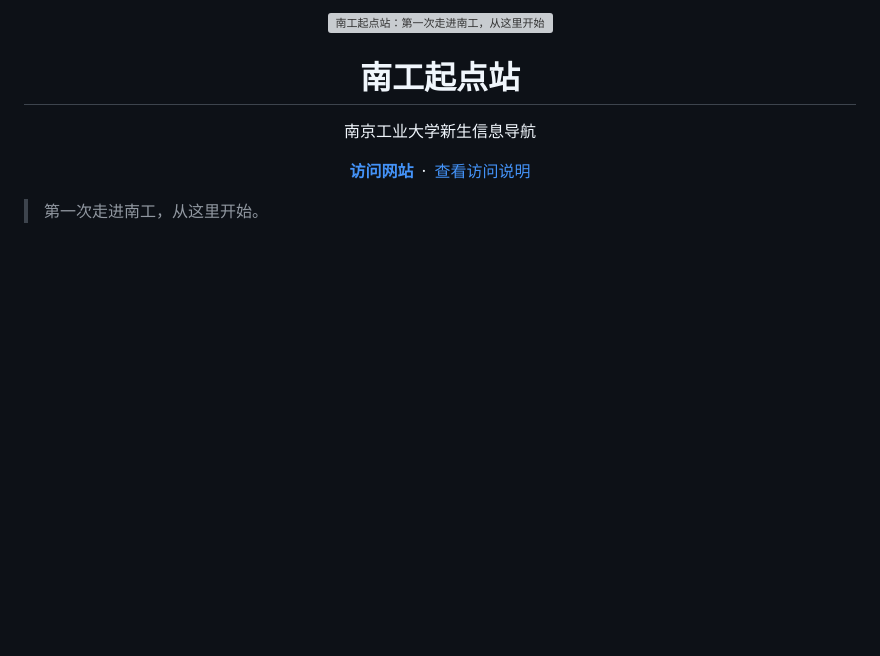
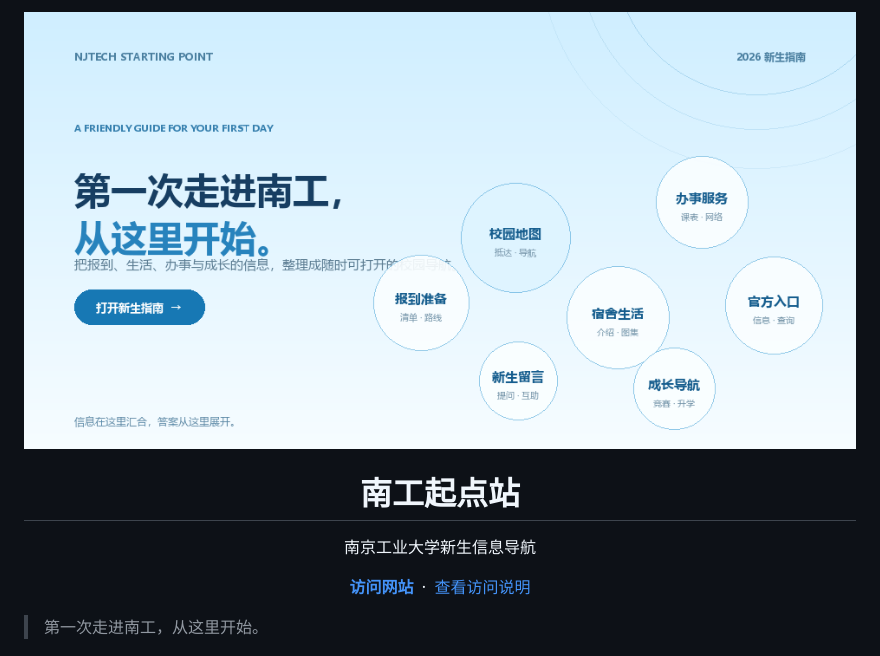
Before and after one commit to z-y-m-123/njtech-freshman-2026, a Markdown page: README.md, the part around the change. GitHub-like rendering; pictures changed too: public/njtech-starting-point-bubbles.gif (added); blank space fills up the shorter version; grey boxes are pictures that could not be loaded.

Commit message:
docs: animate GitHub overview

```diff
--- a/README.md
+++ b/README.md
@@ -1,5 +1,5 @@
 <p align="center">
-  <img src="public/njtech-starting-point-bubbles.svg" alt="南工起点站：第一次走进南工，从这里开始" width="100%">
+  <img src="public/njtech-starting-point-bubbles.gif" alt="南工起点站：第一次走进南工，从这里开始" width="100%">
 </p>
 
 <h1 align="center">南工起点站</h1>
```
